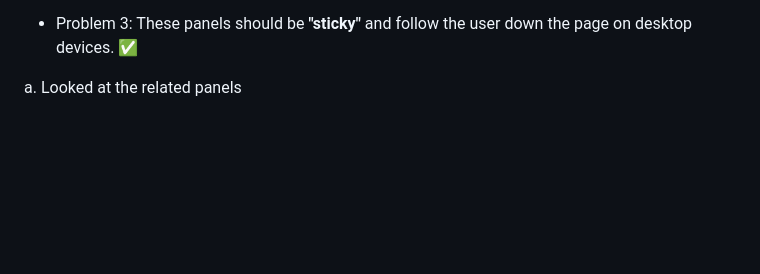
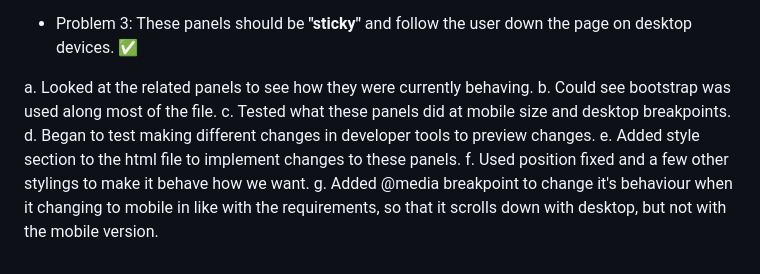
Before and after one commit to kendallgmason/SSE_Test, a Markdown page: README.md, the part around the change. Drawn GitHub-style; blank space fills up the shorter version.

```diff
--- a/README.md
+++ b/README.md
@@ -57,4 +57,13 @@ Pre-problem bug fix:
 
 - Problem 3: These panels should be **"sticky"** and follow the user down the page on desktop devices. ✅
 
-a. Looked at the related panels
+a. Looked at the related panels to see how they were currently behaving.
+b. Could see bootstrap was used along most of the file.
+c. Tested what these panels did at mobile size and desktop breakpoints.
+d. Began to test making different changes in developer tools to preview
+   changes.
+e. Added style section to the html file to implement changes to these panels.
+f. Used position fixed and a few other stylings to make it behave how we want.
+g. Added @media breakpoint to change it's behaviour when it changing to mobile
+in like with the requirements, so that it scrolls down with desktop, but not
+with the mobile version.
```
